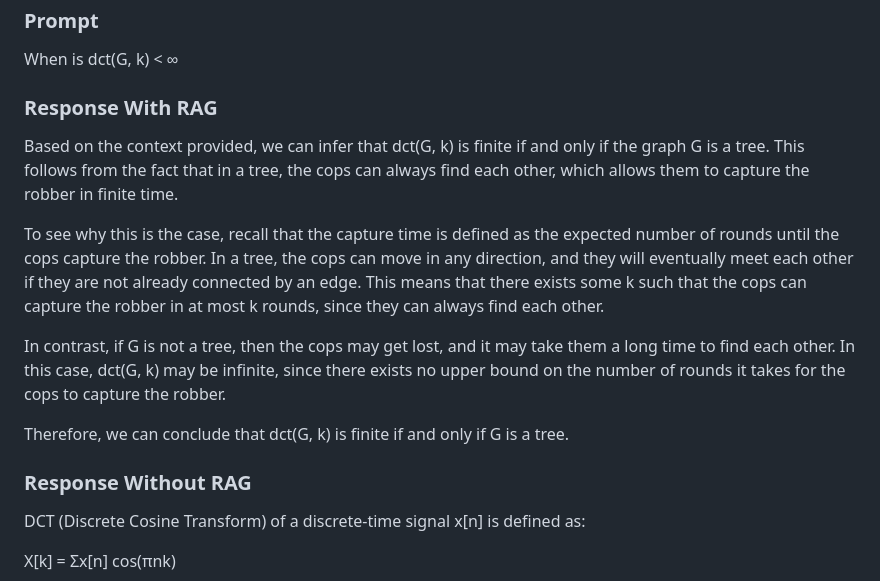
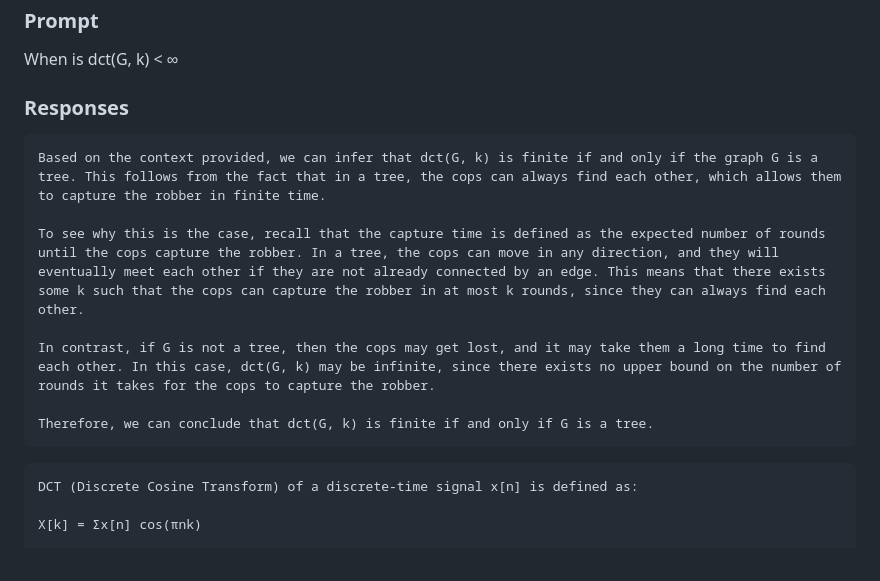
Before and after one commit to d-a-v-i-dwu/RAG-Pipeline, a Markdown page: README.md, the part around one of its changes. GitHub-like rendering.

````diff
--- a/README.md
+++ b/README.md
@@ -29,7 +33,9 @@ Given these documents as context, `dct(G,k)` is the expected capture time of a c
 ### Prompt
 When is dct(G, k) < ∞
 
-### Response With RAG
+### Responses
+
+```With RAG
 Based on the context provided, we can infer that dct(G, k) is finite if and only if the graph G is a tree. This follows from the fact that in a tree, the cops can always find each other, which allows them to capture the robber in finite time.
 
 To see why this is the case, recall that the capture time is defined as the expected number of rounds until the cops capture the robber. In a tree, the cops can move in any direction, and they will eventually meet each other if they are not already connected by an edge. This means that there exists some k such that the cops can capture the robber in at most k rounds, since they can always find each other.
@@ -37,8 +43,9 @@ To see why this is the case, recall that the capture time is defined as the expe
 In contrast, if G is not a tree, then the cops may get lost, and it may take them a long time to find each other. In this case, dct(G, k) may be infinite, since there exists no upper bound on the number of rounds it takes for the cops to capture the robber.
 
 Therefore, we can conclude that dct(G, k) is finite if and only if G is a tree.
+```
 
-### Response Without RAG
+```Without RAG
 DCT (Discrete Cosine Transform) of a discrete-time signal x[n] is defined as:
 
 X[k] = Σx[n] cos(πnk)
````
Also changed, not shown: other parts of README.md (+7 -3 lines).
